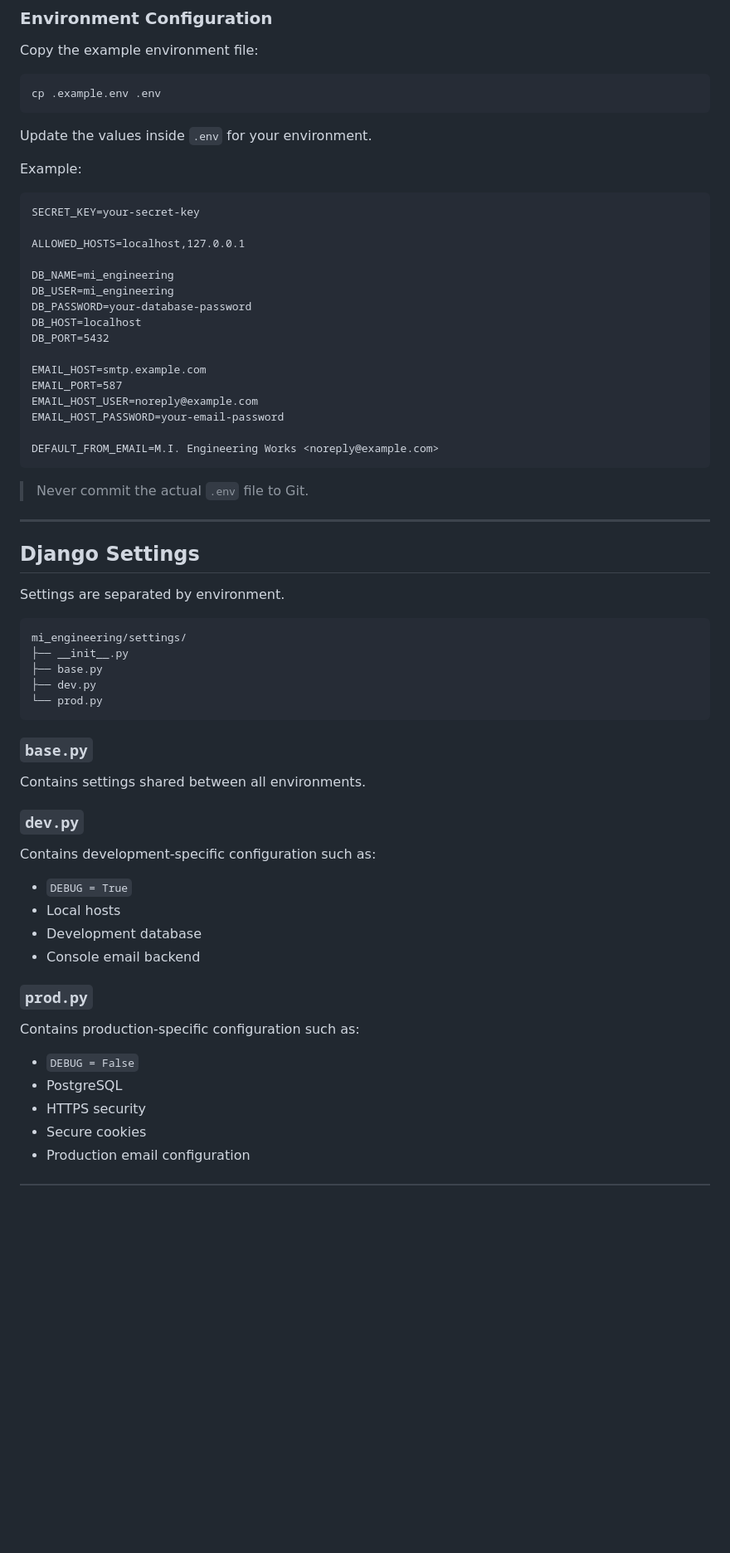
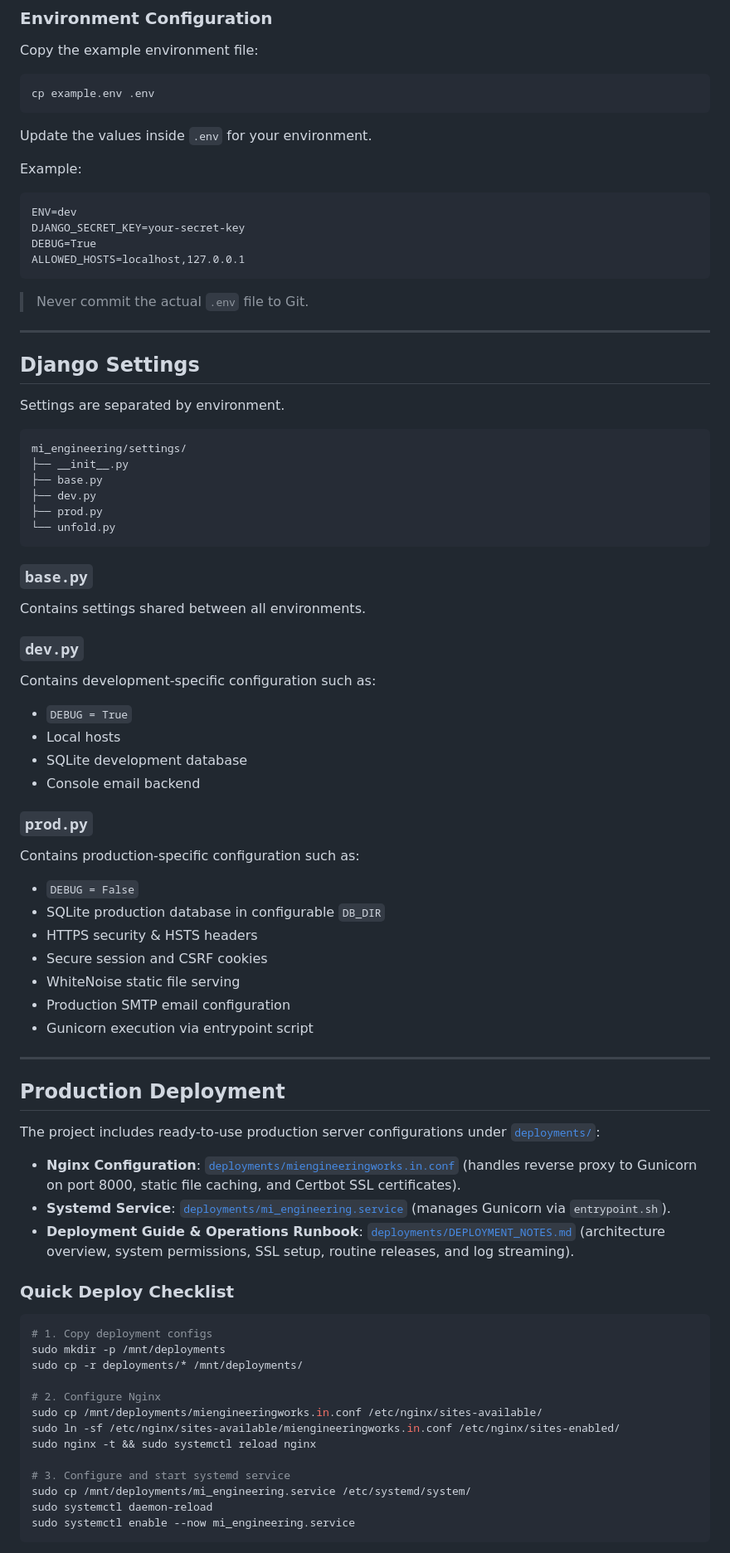
Before and after one commit to v0id-w4lk3r/mi_engineering, a Markdown page: README.md, the part around one of its changes. Shown at 83% size. Drawn GitHub-style; blank space fills up the shorter version.

Commit message:
docs: update README with deployment and environment setup instructions

````diff
--- a/README.md
+++ b/README.md
@@ -281,7 +281,7 @@ The Python version used by the project is defined in:
 Copy the example environment file:
 
 ```bash
-cp .example.env .env
+cp example.env .env
 ```
 
 Update the values inside `.env` for your environment.
@@ -289,22 +289,10 @@ Update the values inside `.env` for your environment.
 Example:
 
 ```dotenv
-SECRET_KEY=your-secret-key
-
+ENV=dev
+DJANGO_SECRET_KEY=your-secret-key
+DEBUG=True
 ALLOWED_HOSTS=localhost,127.0.0.1
-
-DB_NAME=mi_engineering
-DB_USER=mi_engineering
-DB_PASSWORD=your-database-password
-DB_HOST=localhost
-DB_PORT=5432
-
-EMAIL_HOST=smtp.example.com
-EMAIL_PORT=587
-EMAIL_HOST_USER=noreply@example.com
-EMAIL_HOST_PASSWORD=your-email-password
-
-DEFAULT_FROM_EMAIL=M.I. Engineering Works <noreply@example.com>
 ```
 
 > Never commit the actual `.env` file to Git.
@@ -320,7 +308,8 @@ mi_engineering/settings/
 ├── __init__.py
 ├── base.py
 ├── dev.py
-└── prod.py
+├── prod.py
+└── unfold.py
 ```
 
 ### `base.py`
@@ -333,7 +322,7 @@ Contains development-specific configuration such as:
 
 * `DEBUG = True`
 * Local hosts
-* Development database
+* SQLite development database
 * Console email backend
 
 ### `prod.py`
@@ -341,7 +330,38 @@ Contains development-specific configuration such as:
 Contains production-specific configuration such as:
 
 * `DEBUG = False`
-* PostgreSQL
-* HTTPS security
-* Secure cookies
-* Production email configuration
+* SQLite production database in configurable `DB_DIR`
+* HTTPS security & HSTS headers
+* Secure session and CSRF cookies
+* WhiteNoise static file serving
+* Production SMTP email configuration
+* Gunicorn execution via entrypoint script
+
+---
+
+## Production Deployment
+
+The project includes ready-to-use production server configurations under [`deployments/`](deployments/):
+
+* **Nginx Configuration**: [`deployments/miengineeringworks.in.conf`](deployments/miengineeringworks.in.conf) (handles reverse proxy to Gunicorn on port 8000, static file caching, and Certbot SSL certificates).
+* **Systemd Service**: [`deployments/mi_engineering.service`](deployments/mi_engineering.service) (manages Gunicorn via `entrypoint.sh`).
+* **Deployment Guide & Operations Runbook**: [`deployments/DEPLOYMENT_NOTES.md`](deployments/DEPLOYMENT_NOTES.md) (architecture overview, system permissions, SSL setup, routine releases, and log streaming).
+
+### Quick Deploy Checklist
+
+```bash
+# 1. Copy deployment configs
+sudo mkdir -p /mnt/deployments
+sudo cp -r deployments/* /mnt/deployments/
+
+# 2. Configure Nginx
+sudo cp /mnt/deployments/miengineeringworks.in.conf /etc/nginx/sites-available/
+sudo ln -sf /etc/nginx/sites-available/miengineeringworks.in.conf /etc/nginx/sites-enabled/
+sudo nginx -t && sudo systemctl reload nginx
+
+# 3. Configure and start systemd service
+sudo cp /mnt/deployments/mi_engineering.service /etc/systemd/system/
+sudo systemctl daemon-reload
+sudo systemctl enable --now mi_engineering.service
+```
+
````
Also changed, not shown: other parts of README.md (+1 -0 lines).
